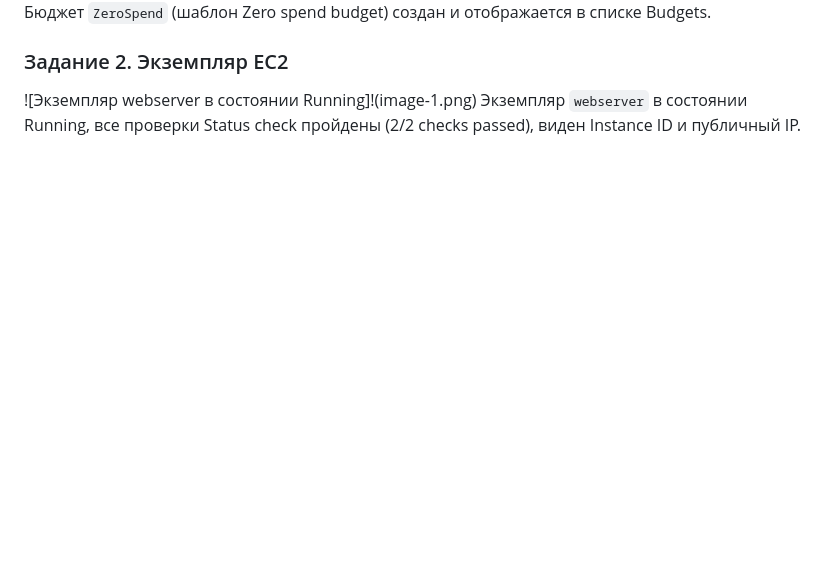
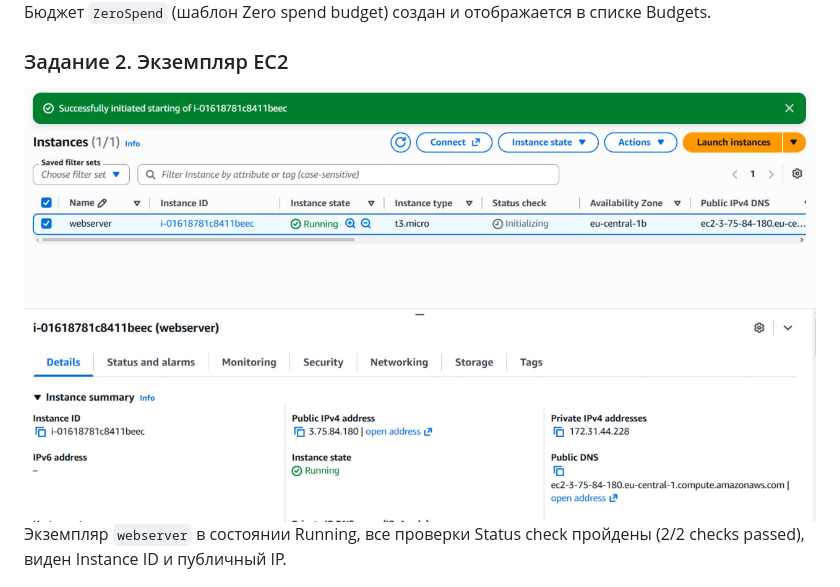
Before and after one commit to iliuha-cloud/timecapsule, a Markdown page: README.md, the part around the change. GitHub-like rendering; blank space fills up the shorter version.

Commit message:
fixes images in README

```diff
--- a/README.md
+++ b/README.md
@@ -22,7 +22,7 @@
 Бюджет `ZeroSpend` (шаблон Zero spend budget) создан и отображается в списке Budgets.
 
 ### Задание 2. Экземпляр EC2
-![Экземпляр webserver в состоянии Running]!(image-1.png)
+![Экземпляр webserver в состоянии Running](screenshots/image-1.png)
 Экземпляр `webserver` в состоянии Running, все проверки Status check пройдены (2/2 checks passed), виден Instance ID и публичный IP.
 
 ![Страница nginx в браузере](screenshots/image-2.png)
```
